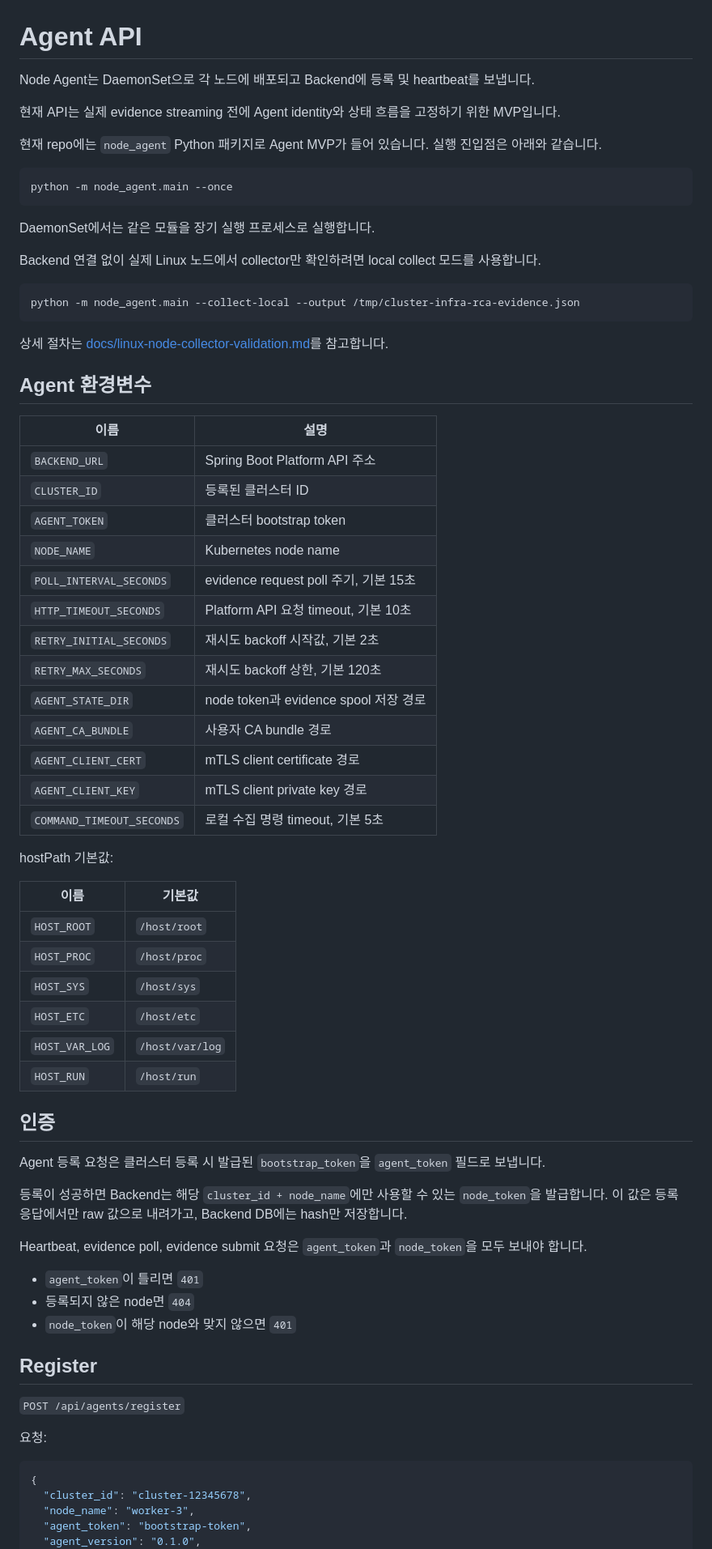
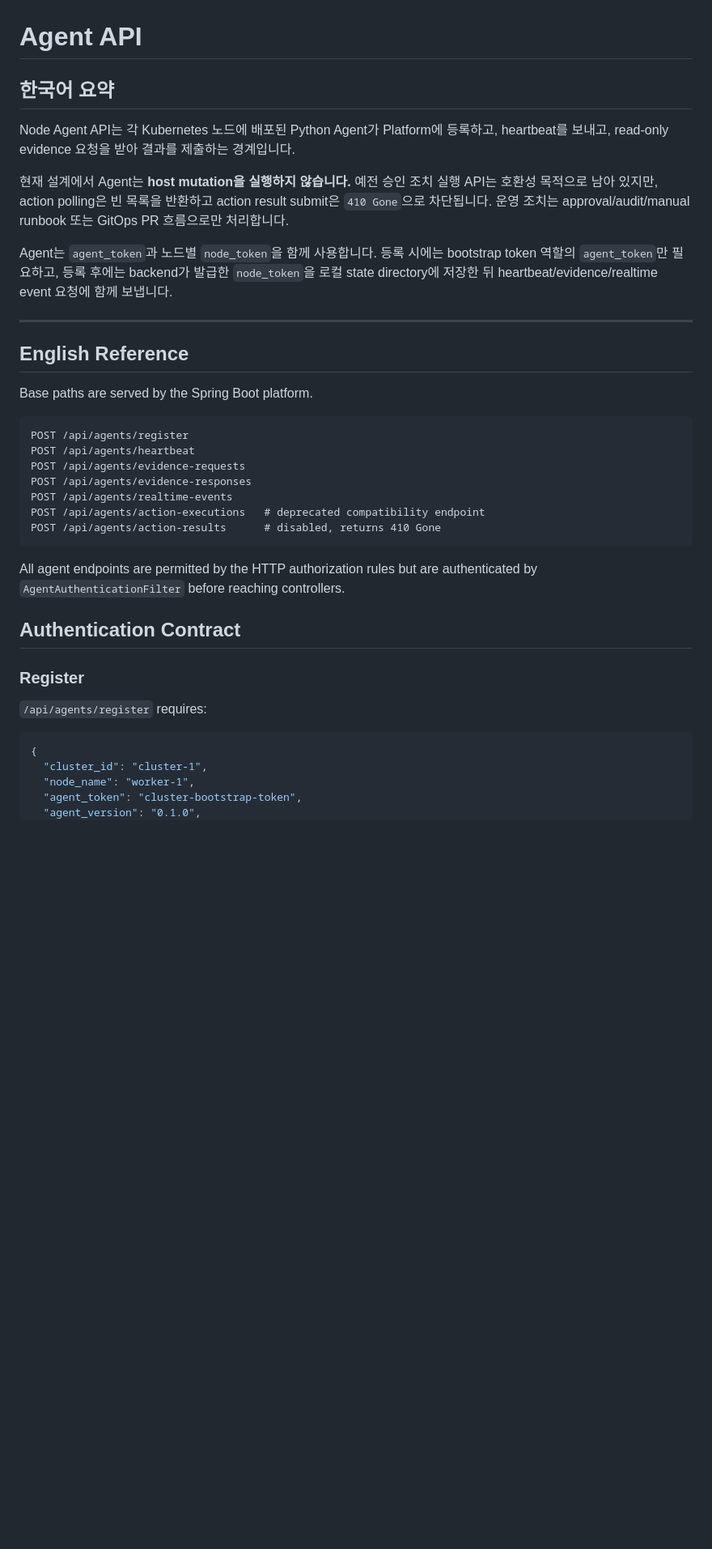
Before and after one commit to nembutal-sw/kubernetes-cluster-infra-rca-platform, a Markdown page: docs/agent-api.md, the part around one of its changes. Shown at 81% size. Rendered like a GitHub page; blank space fills up the shorter version.

````diff
--- a/docs/agent-api.md
+++ b/docs/agent-api.md
@@ -1,77 +1,41 @@
 # Agent API
 
-Node Agent는 DaemonSet으로 각 노드에 배포되고 Backend에 등록 및 heartbeat를 보냅니다.
+## 한국어 요약
 
-현재 API는 실제 evidence streaming 전에 Agent identity와 상태 흐름을 고정하기 위한 MVP입니다.
+Node Agent API는 각 Kubernetes 노드에 배포된 Python Agent가 Platform에 등록하고, heartbeat를 보내고, read-only evidence 요청을 받아 결과를 제출하는 경계입니다.
 
-현재 repo에는 `node_agent` Python 패키지로 Agent MVP가 들어 있습니다. 실행 진입점은 아래와 같습니다.
+현재 설계에서 Agent는 **host mutation을 실행하지 않습니다.** 예전 승인 조치 실행 API는 호환성 목적으로 남아 있지만, action polling은 빈 목록을 반환하고 action result submit은 `410 Gone`으로 차단됩니다. 운영 조치는 approval/audit/manual runbook 또는 GitOps PR 흐름으로만 처리합니다.
 
-```powershell
-python -m node_agent.main --once
+Agent는 `agent_token`과 노드별 `node_token`을 함께 사용합니다. 등록 시에는 bootstrap token 역할의 `agent_token`만 필요하고, 등록 후에는 backend가 발급한 `node_token`을 로컬 state directory에 저장한 뒤 heartbeat/evidence/realtime event 요청에 함께 보냅니다.
+
+---
+
+## English Reference
+
+Base paths are served by the Spring Boot platform.
+
+```text
+POST /api/agents/register
+POST /api/agents/heartbeat
+POST /api/agents/evidence-requests
+POST /api/agents/evidence-responses
+POST /api/agents/realtime-events
+POST /api/agents/action-executions   # deprecated compatibility endpoint
+POST /api/agents/action-results      # disabled, returns 410 Gone
 ```
 
-DaemonSet에서는 같은 모듈을 장기 실행 프로세스로 실행합니다.
+All agent endpoints are permitted by the HTTP authorization rules but are authenticated by `AgentAuthenticationFilter` before reaching controllers.
 
-Backend 연결 없이 실제 Linux 노드에서 collector만 확인하려면 local collect 모드를 사용합니다.
+## Authentication Contract
 
-```bash
-python -m node_agent.main --collect-local --output /tmp/cluster-infra-rca-evidence.json
-```
+### Register
 
-상세 절차는 [docs/linux-node-collector-validation.md](linux-node-collector-validation.md)를 참고합니다.
-
-## Agent 환경변수
-
-| 이름 | 설명 |
-| --- | --- |
-| `BACKEND_URL` | Spring Boot Platform API 주소 |
-| `CLUSTER_ID` | 등록된 클러스터 ID |
-| `AGENT_TOKEN` | 클러스터 bootstrap token |
-| `NODE_NAME` | Kubernetes node name |
-| `POLL_INTERVAL_SECONDS` | evidence request poll 주기, 기본 15초 |
-| `HTTP_TIMEOUT_SECONDS` | Platform API 요청 timeout, 기본 10초 |
-| `RETRY_INITIAL_SECONDS` | 재시도 backoff 시작값, 기본 2초 |
-| `RETRY_MAX_SECONDS` | 재시도 backoff 상한, 기본 120초 |
-| `AGENT_STATE_DIR` | node token과 evidence spool 저장 경로 |
-| `AGENT_CA_BUNDLE` | 사용자 CA bundle 경로 |
-| `AGENT_CLIENT_CERT` | mTLS client certificate 경로 |
-| `AGENT_CLIENT_KEY` | mTLS client private key 경로 |
-| `COMMAND_TIMEOUT_SECONDS` | 로컬 수집 명령 timeout, 기본 5초 |
-
-hostPath 기본값:
-
-| 이름 | 기본값 |
-| --- | --- |
-| `HOST_ROOT` | `/host/root` |
-| `HOST_PROC` | `/host/proc` |
-| `HOST_SYS` | `/host/sys` |
-| `HOST_ETC` | `/host/etc` |
-| `HOST_VAR_LOG` | `/host/var/log` |
-| `HOST_RUN` | `/host/run` |
-
-## 인증
-
-Agent 등록 요청은 클러스터 등록 시 발급된 `bootstrap_token`을 `agent_token` 필드로 보냅니다.
-
-등록이 성공하면 Backend는 해당 `cluster_id + node_name`에만 사용할 수 있는 `node_token`을 발급합니다.
-이 값은 등록 응답에서만 raw 값으로 내려가고, Backend DB에는 hash만 저장합니다.
-
-Heartbeat, evidence poll, evidence submit 요청은 `agent_token`과 `node_token`을 모두 보내야 합니다.
-
-- `agent_token`이 틀리면 `401`
-- 등록되지 않은 node면 `404`
-- `node_token`이 해당 node와 맞지 않으면 `401`
-
-## Register
-
-`POST /api/agents/register`
-
-요청:
+`/api/agents/register` requires:
 
 ```json
 {
-  "cluster_id": "cluster-12345678",
-  "node_name": "worker-3",
-  "agent_token": "bootstrap-token",
+  "cluster_id": "cluster-1",
+  "node_name": "worker-1",
+  "agent_token": "cluster-bootstrap-token",
   "agent_version": "0.1.0",
   "agent_protocol_version": "1",
````
Also changed, not shown: other parts of docs/agent-api.md (+94 -73 lines).
